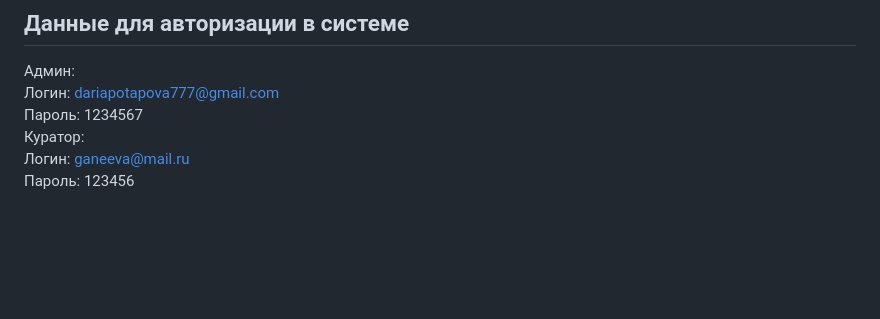
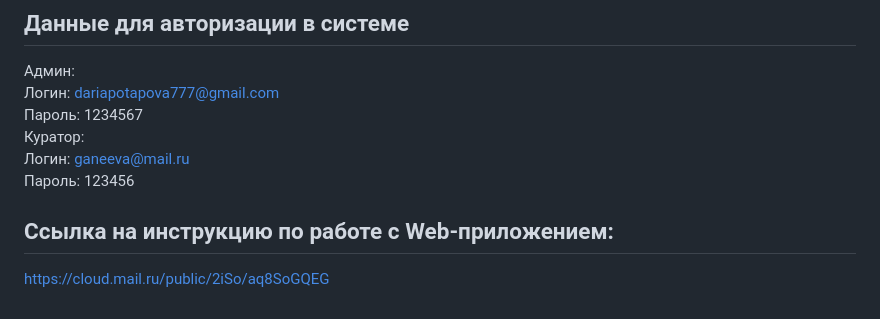
Before and after one commit to Daria888Potapova/MyWork, a Markdown page: README.md, the part around the change. Drawn GitHub-style; blank space fills up the shorter version.

```diff
--- a/README.md
+++ b/README.md
@@ -44,3 +44,6 @@
 Куратор: <br />
 Логин: ganeeva@mail.ru <br />
 Пароль: 123456 <br />
+
+## Ссылка на инструкцию по работе с Web-приложением:
+https://cloud.mail.ru/public/2iSo/aq8SoGQEG
```
